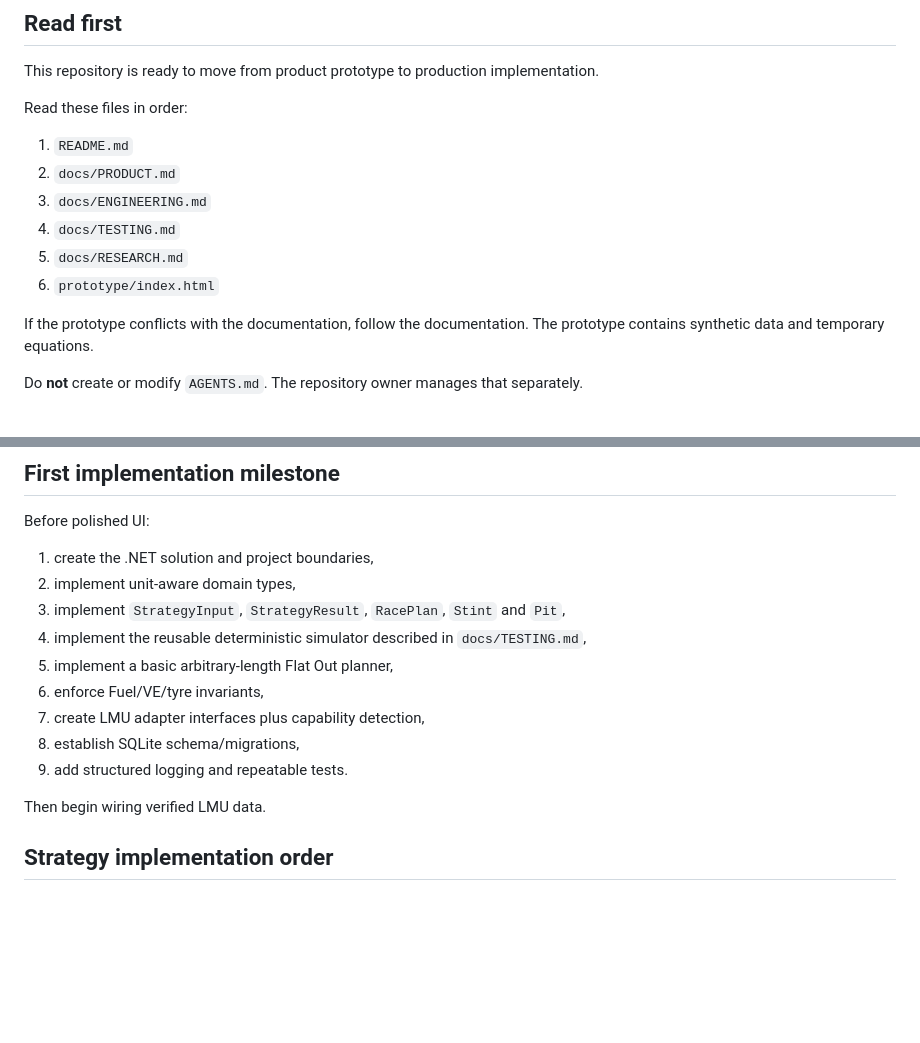
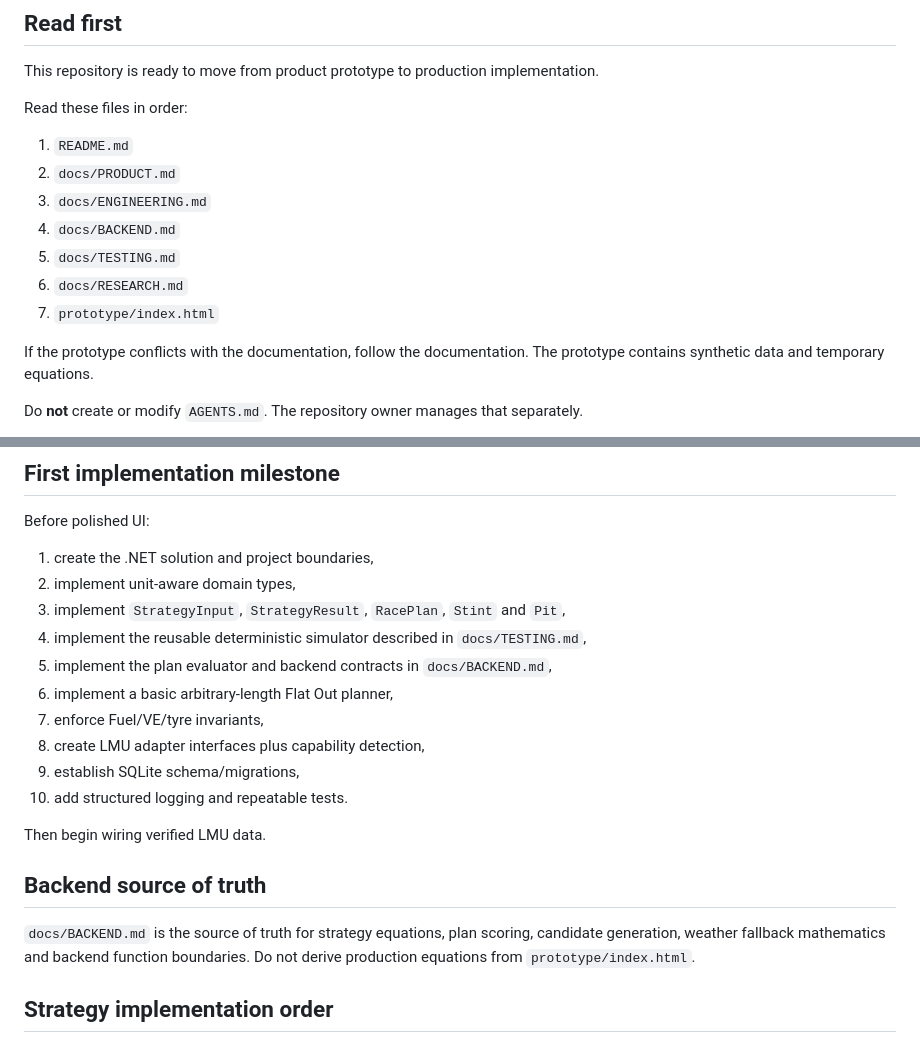
Before and after one commit to ohjy1006kenneth/lmu-strategy-engineer, a Markdown page: docs/HANDOFF.md, 2 parts joined by grey strips. Drawn GitHub-style; blank space fills up the shorter version.

Commit message:
docs: make backend spec part of Hermes handoff

```diff
--- a/docs/HANDOFF.md
+++ b/docs/HANDOFF.md
@@ -9,9 +9,10 @@ Read these files in order:
 1. `README.md`
 2. `docs/PRODUCT.md`
 3. `docs/ENGINEERING.md`
-4. `docs/TESTING.md`
-5. `docs/RESEARCH.md`
-6. `prototype/index.html`
+4. `docs/BACKEND.md`
+5. `docs/TESTING.md`
+6. `docs/RESEARCH.md`
+7. `prototype/index.html`
 
 If the prototype conflicts with the documentation, follow the documentation. The prototype contains synthetic data and temporary equations.
 
@@ -82,13 +83,18 @@ Before polished UI:
 2. implement unit-aware domain types,
 3. implement `StrategyInput`, `StrategyResult`, `RacePlan`, `Stint` and `Pit`,
 4. implement the reusable deterministic simulator described in `docs/TESTING.md`,
-5. implement a basic arbitrary-length Flat Out planner,
-6. enforce Fuel/VE/tyre invariants,
-7. create LMU adapter interfaces plus capability detection,
-8. establish SQLite schema/migrations,
-9. add structured logging and repeatable tests.
+5. implement the plan evaluator and backend contracts in `docs/BACKEND.md`,
+6. implement a basic arbitrary-length Flat Out planner,
+7. enforce Fuel/VE/tyre invariants,
+8. create LMU adapter interfaces plus capability detection,
+9. establish SQLite schema/migrations,
+10. add structured logging and repeatable tests.
 
 Then begin wiring verified LMU data.
+
+## Backend source of truth
+
+`docs/BACKEND.md` is the source of truth for strategy equations, plan scoring, candidate generation, weather fallback mathematics and backend function boundaries. Do not derive production equations from `prototype/index.html`.
 
 ## Strategy implementation order
 
```
